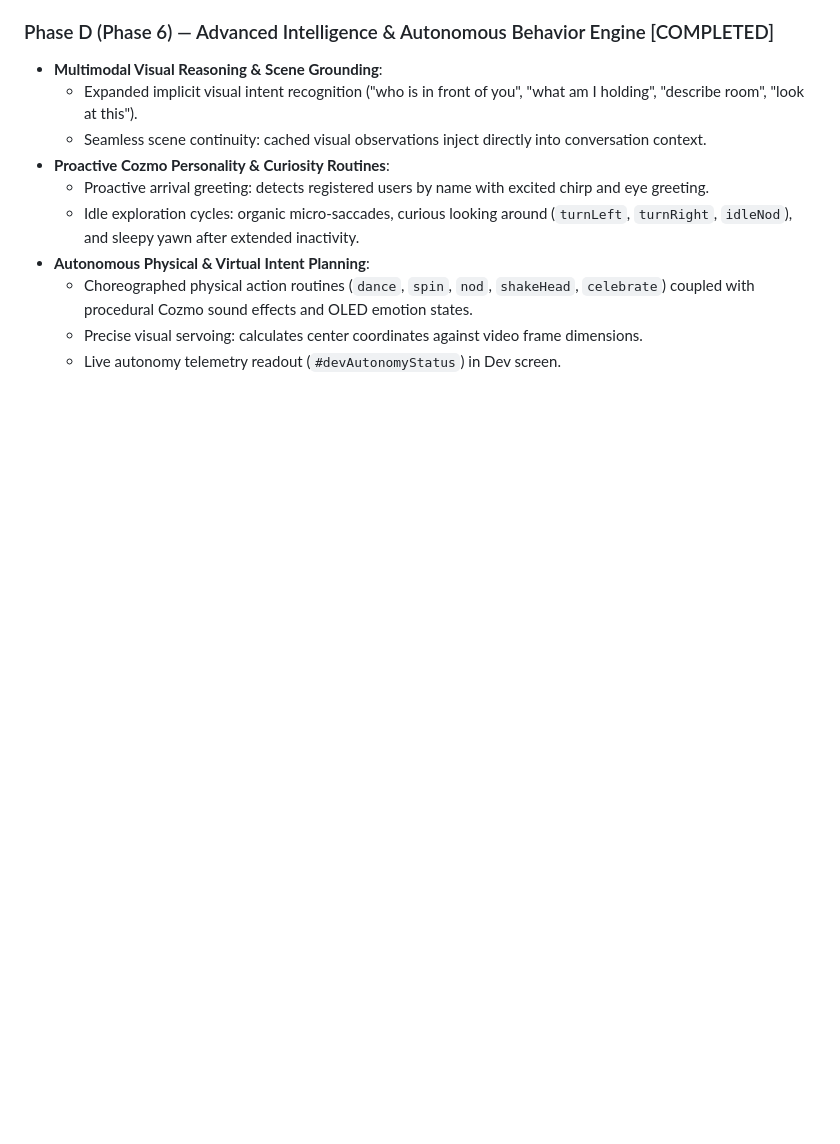
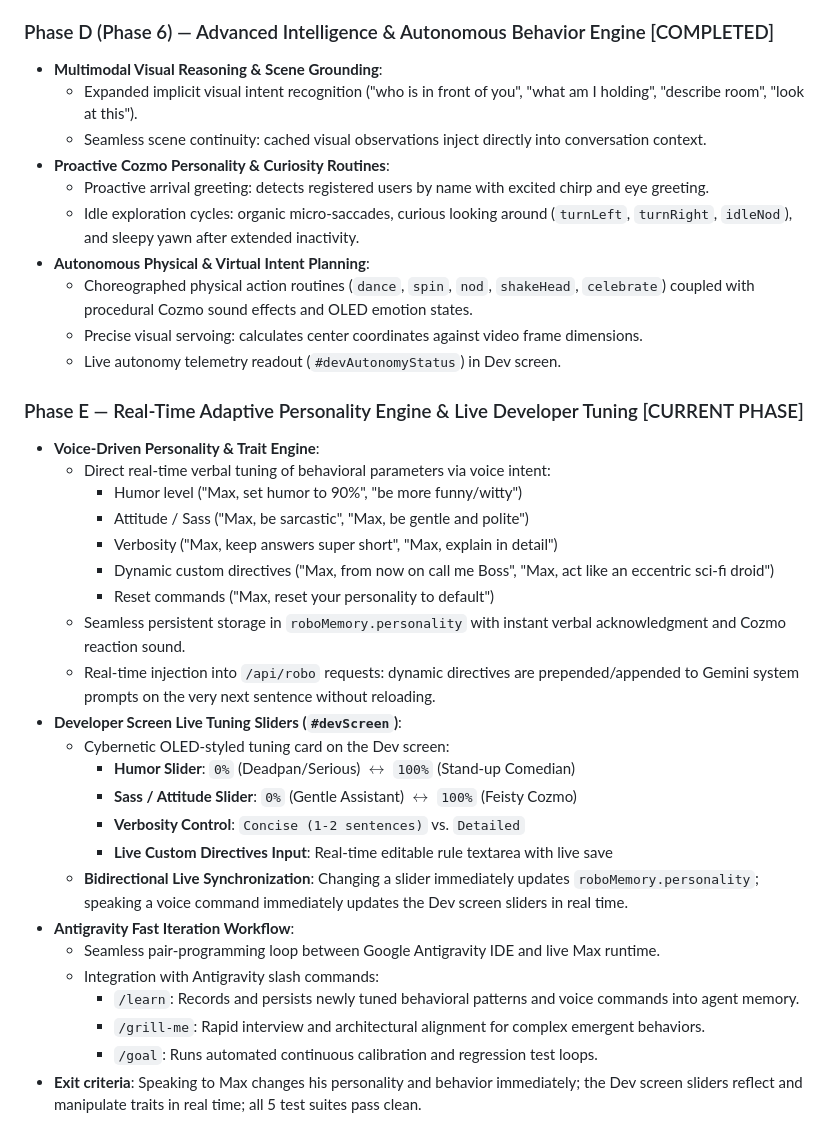
Before and after one commit to digbijoy123/FinalOzmo, a Markdown page: phases.md, the part around the change. Rendered like a GitHub page; blank space fills up the shorter version.

Commit message:
docs(phases): add Phase E - Real-Time Adaptive Personality Engine & Live Developer Tuning

```diff
--- a/phases.md
+++ b/phases.md
@@ -188,3 +188,28 @@ state — never leave the app broken between phases.
   - Choreographed physical action routines (`dance`, `spin`, `nod`, `shakeHead`, `celebrate`) coupled with procedural Cozmo sound effects and OLED emotion states.
   - Precise visual servoing: calculates center coordinates against video frame dimensions.
   - Live autonomy telemetry readout (`#devAutonomyStatus`) in Dev screen.
+
+### Phase E — Real-Time Adaptive Personality Engine & Live Developer Tuning [CURRENT PHASE]
+- **Voice-Driven Personality & Trait Engine**:
+  - Direct real-time verbal tuning of behavioral parameters via voice intent:
+    - Humor level ("Max, set humor to 90%", "be more funny/witty")
+    - Attitude / Sass ("Max, be sarcastic", "Max, be gentle and polite")
+    - Verbosity ("Max, keep answers super short", "Max, explain in detail")
+    - Dynamic custom directives ("Max, from now on call me Boss", "Max, act like an eccentric sci-fi droid")
+    - Reset commands ("Max, reset your personality to default")
+  - Seamless persistent storage in `roboMemory.personality` with instant verbal acknowledgment and Cozmo reaction sound.
+  - Real-time injection into `/api/robo` requests: dynamic directives are prepended/appended to Gemini system prompts on the very next sentence without reloading.
+- **Developer Screen Live Tuning Sliders (`#devScreen`)**:
+  - Cybernetic OLED-styled tuning card on the Dev screen:
+    - **Humor Slider**: `0%` (Deadpan/Serious) $\leftrightarrow$ `100%` (Stand-up Comedian)
+    - **Sass / Attitude Slider**: `0%` (Gentle Assistant) $\leftrightarrow$ `100%` (Feisty Cozmo)
+    - **Verbosity Control**: `Concise (1-2 sentences)` vs. `Detailed`
+    - **Live Custom Directives Input**: Real-time editable rule textarea with live save
+  - **Bidirectional Live Synchronization**: Changing a slider immediately updates `roboMemory.personality`; speaking a voice command immediately updates the Dev screen sliders in real time.
+- **Antigravity Fast Iteration Workflow**:
+  - Seamless pair-programming loop between Google Antigravity IDE and live Max runtime.
+  - Integration with Antigravity slash commands:
+    - `/learn`: Records and persists newly tuned behavioral patterns and voice commands into agent memory.
+    - `/grill-me`: Rapid interview and architectural alignment for complex emergent behaviors.
+    - `/goal`: Runs automated continuous calibration and regression test loops.
+- **Exit criteria**: Speaking to Max changes his personality and behavior immediately; the Dev screen sliders reflect and manipulate traits in real time; all 5 test suites pass clean.
```
